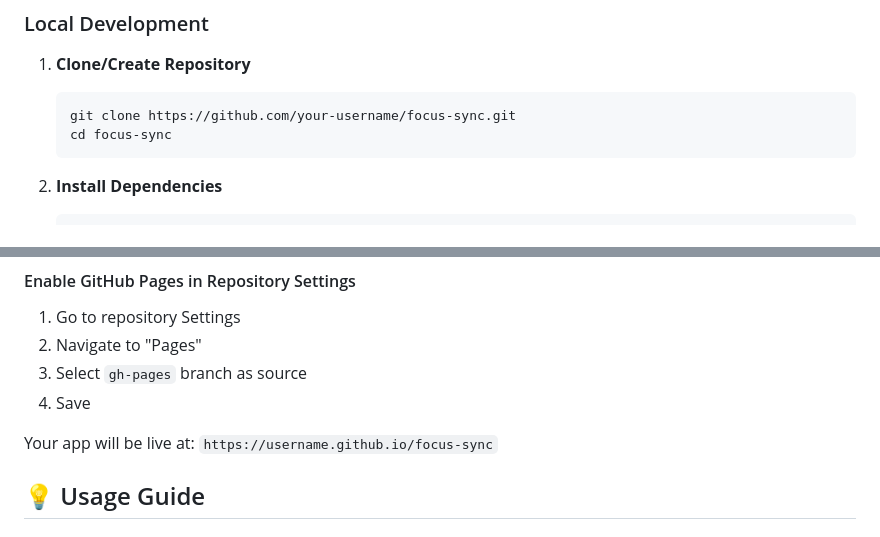
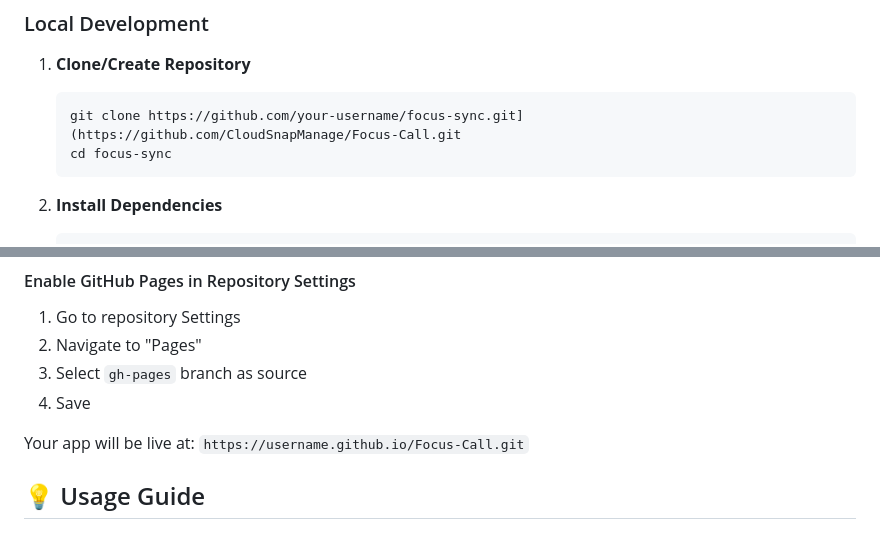
Before and after one commit to CloudSnapManage/Focus-Call, a Markdown page: README.md, 2 parts joined by grey strips. Drawn GitHub-style.

Commit message:
README
Updated repository URL and live link in README.

````diff
--- a/README.md
+++ b/README.md
@@ -109,7 +109,7 @@ Connection established + UI switches to call screen
 
 1. **Clone/Create Repository**
    ```bash
-   git clone https://github.com/your-username/focus-sync.git
+   git clone https://github.com/your-username/focus-sync.git](https://github.com/CloudSnapManage/Focus-Call.git
    cd focus-sync
    ```
 
@@ -179,7 +179,7 @@ npm run deploy
 3. Select `gh-pages` branch as source
 4. Save
 
-Your app will be live at: `https://username.github.io/focus-sync`
+Your app will be live at: `https://username.github.io/Focus-Call.git`
 
 ## 💡 Usage Guide
 
````
